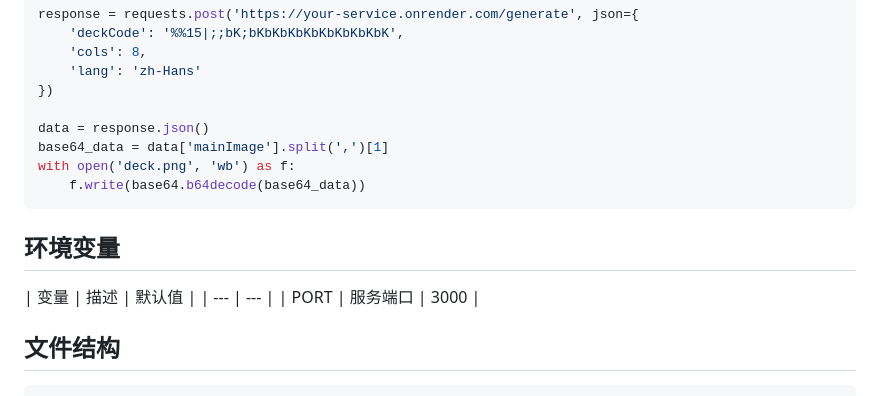
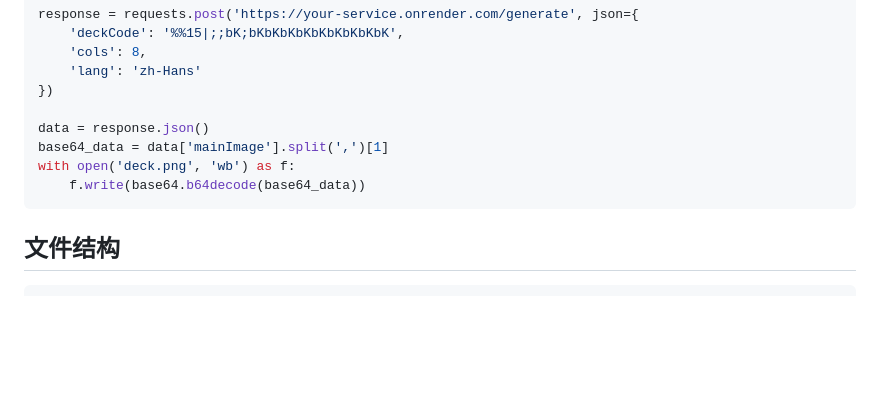
Before and after one commit to CraftSoul/kapi, a Markdown page: README.md, the part around the change. Rendered like a GitHub page; blank space fills up the shorter version.

````diff
--- a/README.md
+++ b/README.md
@@ -179,12 +179,6 @@ with open('deck.png', 'wb') as f:
     f.write(base64.b64decode(base64_data))
 ```
 
-## 环境变量
-
-| 变量 | 描述 | 默认值 |
-| --- | --- |
-| PORT | 服务端口 | 3000 |
-
 ## 文件结构
 
 ```
````
